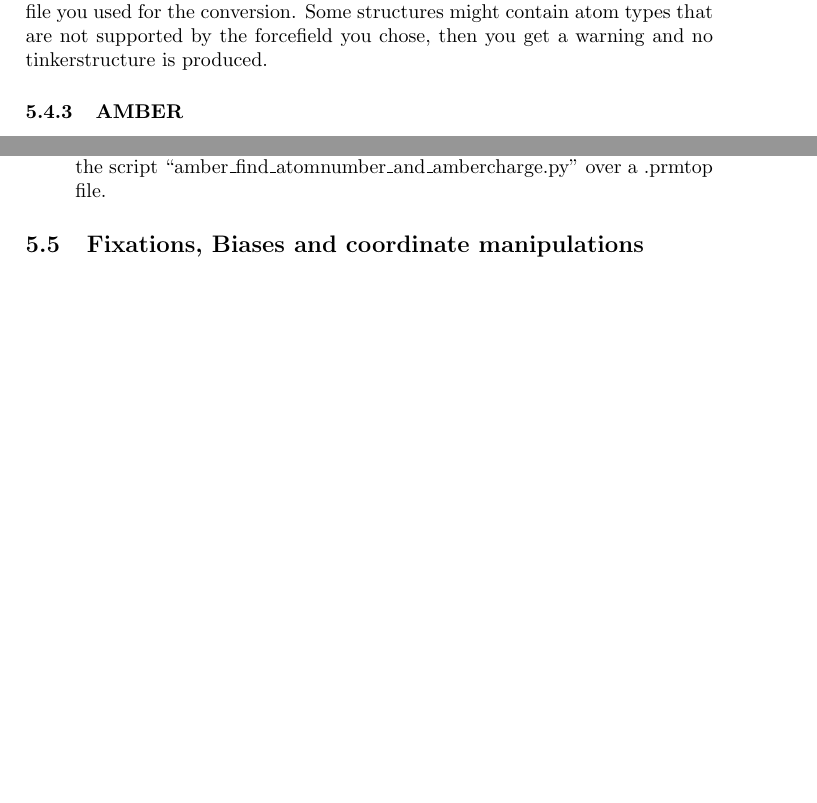
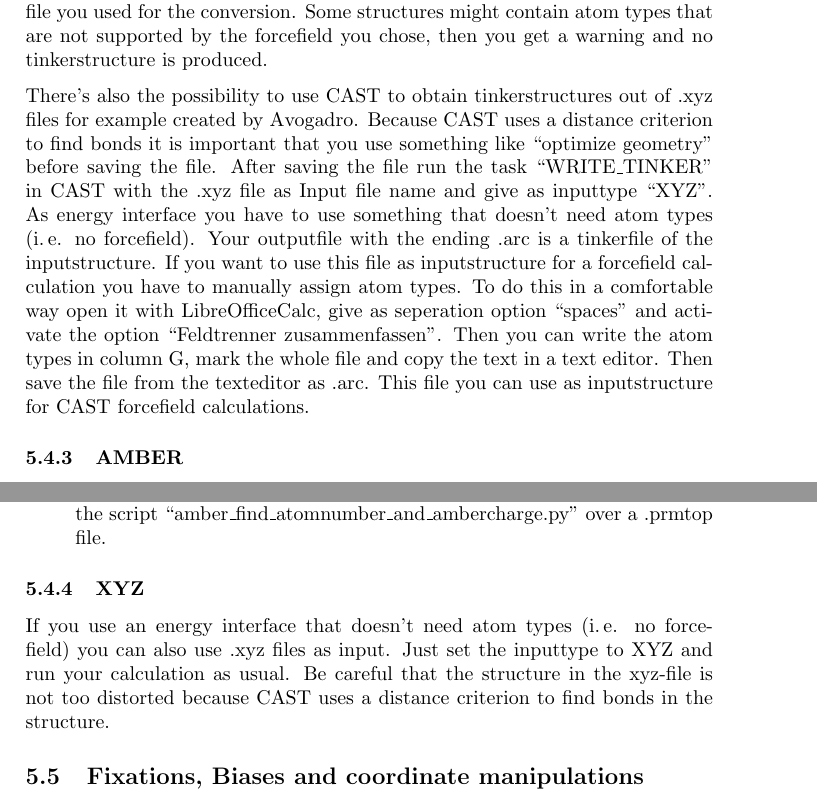
Before and after one commit to AKEngels/CAST, a LaTeX document (manual/castmanual.tex): two parts of pages 15 and 16 of 52 before the commit and two parts of pages 15 and 17 of 52 after it, joined at a grey line, cut so that both start at the same text, the shorter picture padded with empty space. Compiled offline with pdfLaTeX.

Commit message:
update manual for xyz files

```diff
--- a/manual/castmanual.tex
+++ b/manual/castmanual.tex
@@ -427,6 +427,8 @@ If you want to run CAST with DFTB, set the interface parameter in the CAST input
 
 	It is also possible to convert .pdb files (e.g. from the protein data bank \url{http://www.rcsb.org/pdb/home/home.do}) into tinkerstructures using the TINKER software you can get from the TINKER website (\url{https://dasher.wustl.edu/tinker/}). Open the TINKER Executables for your system and unpack the files ``pdbxyz.exe'' and ``libiomp5md.dll'' into a folder (this explanation is for windows but the procedure should be similar on other systems). Additionally you need a parameterfile of one of the forcefields supported by \ac{CAST} that you can also obtain from the TINKER website (\url{https://dasher.wustl.edu/tinker/distribution/params/}). Then put your pdb-structure in the same folder, open the cmd there and type ``pdbxyz.exe $<$pdb-name$>$.pdb $<$prmfile-name$>$.prm''. If there is more than one chain in the pdb file you might be asked which chain you want to convert and then again what the name of your parameter file is. Then you get a TINKER .xyz file that has already assigned the correct parameter types for the forcefield corresponding to the parameter file you used for the conversion. Some structures might contain atom types that are not supported by the forcefield you chose, then you get a warning and no tinkerstructure is produced.
 
+	There's also the possibility to use CAST to obtain tinkerstructures out of .xyz files for example created by Avogadro. Because CAST uses a distance criterion to find bonds it is important that you use something like ``optimize geometry'' before saving the file. After saving the file run the task ``WRITE\_TINKER'' in CAST with the .xyz file as Input file name and give as inputtype ``XYZ''. As energy interface you have to use something that doesn't need atom types (i.\,e. no forcefield). Your outputfile with the ending .arc is a tinkerfile of the inputstructure. If you want to use this file as inputstructure for a forcefield calculation you have to manually assign atom types. To do this in a comfortable way open it with LibreOfficeCalc, give as seperation option ``spaces'' and activate the option ``Feldtrenner zusammenfassen''. Then you can write the atom types in column G, mark the whole file and copy the text in a text editor. Then save the file from the texteditor as .arc. This file you can use as inputstructure for CAST forcefield calculations.
+
 	\subsubsection{AMBER}
 
 \ac{CAST} can to some extent read structures from \ac{AMBER} files. In order to do this a few options have to be changed in the CAST input file:
@@ -455,6 +457,10 @@ In contrast to other forcefields (and the ``normal'' design of CAST) amber atom
 \item If you deactivate the option ``chargefile'' you need a TINKER-like forcefield with a charge section. A prototype of this is ``amber99\_gaff\_charge.prm''. The charges for atom types 1 to 2012 are provided by TINKER so it should not be necessary to change them. You have however to fill out the charge parameters for gaff atom types (3000 to 3070) that are present in your structure. In case of doubt use the charge of the corresponding amber atom type (i.\,e. the type with the same symbol but in capital letters). If you want (or need) to use the charges from the .prmtop file you have to divide them by 18.2223 (see \url{http://ambermd.org/formats.html\#topo.cntrl}). You can use the script ``amber\_find\_atomnumber\_and\_charge.py'' to find the charge. There you have to put the name of your .prmtop file in the first line and after running it you get a file named ``charges.txt'' with consecutive numbers, atom types and charges that are already divided by 18.2223.
 \item If you activate the option ``chargefile'' the charges are taken from a file called ``charges.txt'' that is structured like the file described before but without dividing the charges by 18.2223. You get such a file by running the script ``amber\_find\_atomnumber\_and\_ambercharge.py'' over a .prmtop file.
 \end{itemize}
+
+\subsubsection{XYZ}
+
+If you use an energy interface that doesn't need atom types (i.\,e. no forcefield) you can also use .xyz files as input. Just set the inputtype to XYZ and run your calculation as usual. Be careful that the structure in the xyz-file is not too distorted because CAST uses a distance criterion to find bonds in the structure.
 
 
 %%%% Fixations and biases %%%%
```
